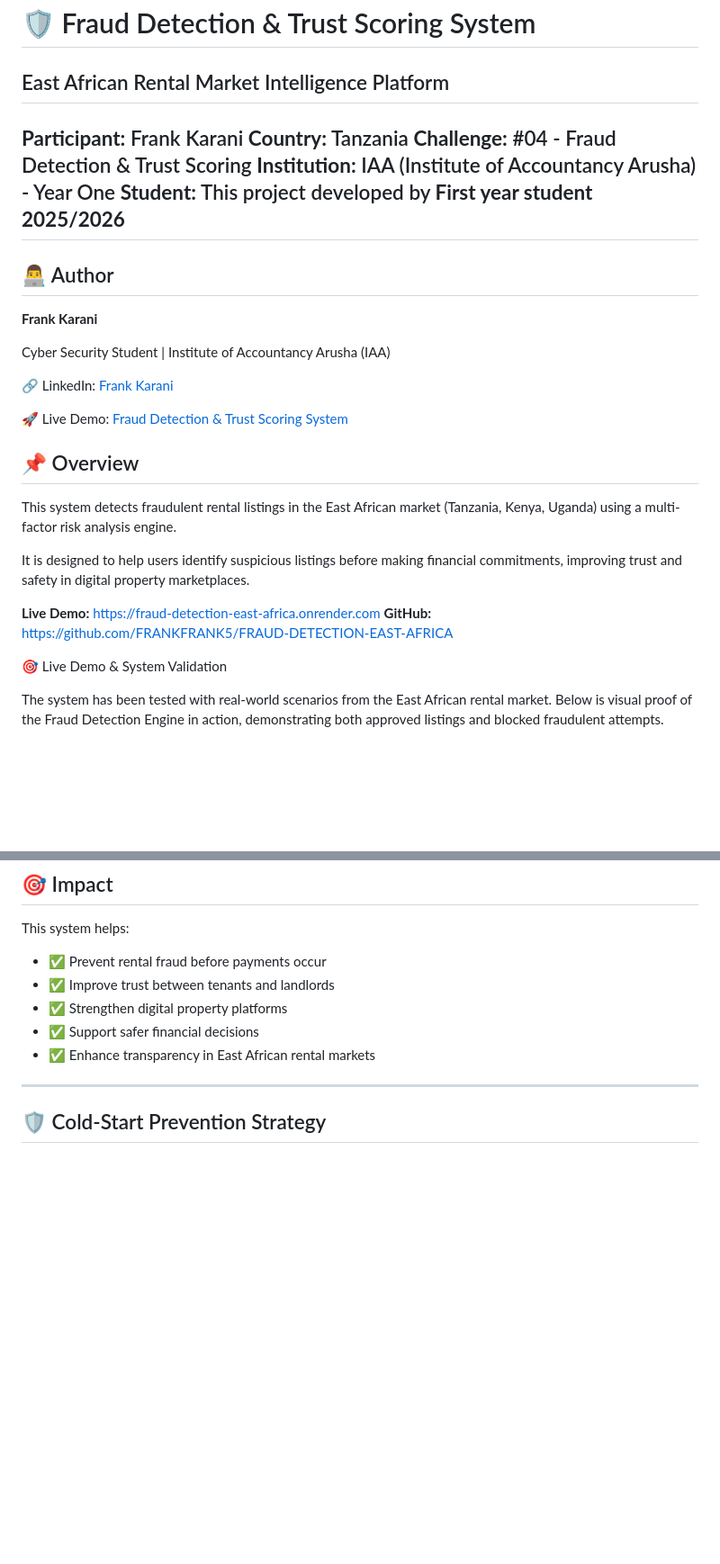
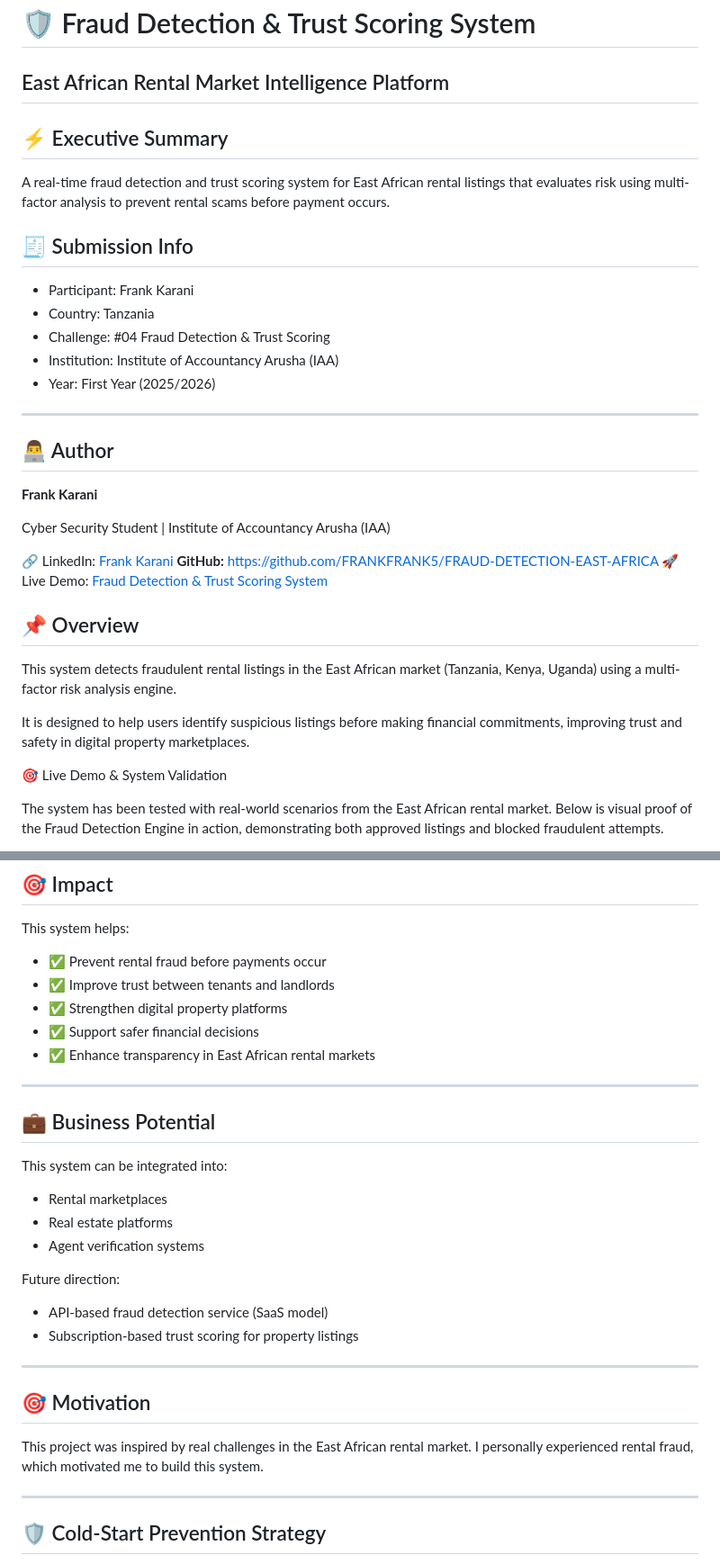
Before and after one commit to FRANKFRANK5/FRAUD-DETECTION-EAST-AFRICA, a Markdown page: README.md, 2 parts joined by grey strips. Shown at 90% size. GitHub-like rendering; blank space fills up the shorter version.

```diff
--- a/README.md
+++ b/README.md
@@ -1,12 +1,16 @@
 # 🛡️ Fraud Detection & Trust Scoring System
 ## East African Rental Market Intelligence Platform
 
+## ⚡ Executive Summary
 
-**Participant:** Frank Karani
-**Country:** Tanzania
-**Challenge:** #04 - Fraud Detection & Trust Scoring
-**Institution:** IAA (Institute of Accountancy Arusha) - Year One
-**Student:** This project developed by **First year student 2025/2026**
+A real-time fraud detection and trust scoring system for East African rental listings that evaluates risk using multi-factor analysis to prevent rental scams before payment occurs.
+
+## 🧾 Submission Info
+- Participant: Frank Karani
+- Country: Tanzania
+- Challenge: #04 Fraud Detection & Trust Scoring
+- Institution: Institute of Accountancy Arusha (IAA)
+- Year: First Year (2025/2026)
 ---
 ## 👨‍💻 Author
 
@@ -15,7 +19,7 @@
 Cyber Security Student | Institute of Accountancy Arusha (IAA)
 
 🔗 LinkedIn: [Frank Karani](https://www.linkedin.com/in/frank-karani-47971b3b5)
-
+**GitHub:** https://github.com/FRANKFRANK5/FRAUD-DETECTION-EAST-AFRICA
 🚀 Live Demo: [Fraud Detection & Trust Scoring System](https://fraud-detection-east-africa.onrender.com)
 
 ## 📌 Overview
@@ -23,9 +27,6 @@ Cyber Security Student | Institute of Accountancy Arusha (IAA)
 This system detects fraudulent rental listings in the East African market (Tanzania, Kenya, Uganda) using a multi-factor risk analysis engine.
 
 It is designed to help users identify suspicious listings before making financial commitments, improving trust and safety in digital property marketplaces.
-
-**Live Demo:** https://fraud-detection-east-africa.onrender.com
-**GitHub:** https://github.com/FRANKFRANK5/FRAUD-DETECTION-EAST-AFRICA
 
 🎯 Live Demo & System Validation
 
@@ -191,6 +192,24 @@ This system helps:
 - ✅ Support safer financial decisions
 - ✅ Enhance transparency in East African rental markets
 
+ ---
+
+## 💼 Business Potential
+
+This system can be integrated into:
+- Rental marketplaces
+- Real estate platforms
+- Agent verification systems
+
+Future direction:
+- API-based fraud detection service (SaaS model)
+- Subscription-based trust scoring for property listings
+---
+
+## 🎯 Motivation
+
+This project was inspired by real challenges in the East African rental market. I personally experienced rental fraud, which motivated me to build this system.
+
 ---
 
 ## 🛡️ Cold-Start Prevention Strategy
```
Also changed, not shown: other parts of README.md (+5 -0 lines).
